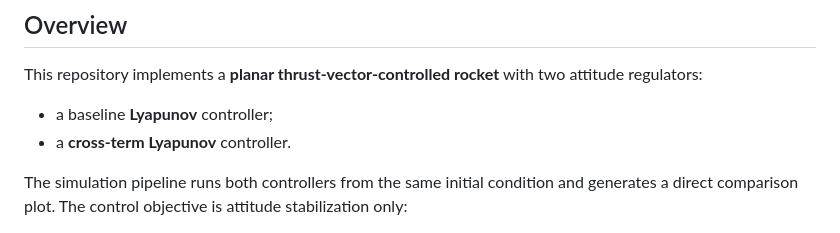
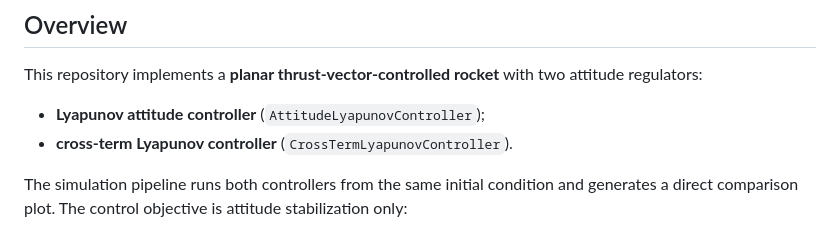
Before and after one commit to codhuck/rocket_hover_energy_based, a Markdown page: README.md, the part around the change. GitHub-like rendering.

Commit message:
fix: use correct controller names

```diff
--- a/README.md
+++ b/README.md
@@ -4,8 +4,8 @@
 
 ## Overview
 This repository implements a **planar thrust-vector-controlled rocket** with two attitude regulators:
-- a baseline **Lyapunov** controller;
-- a **cross-term Lyapunov** controller.
+- **Lyapunov attitude controller** (`AttitudeLyapunovController`);
+- **cross-term Lyapunov controller** (`CrossTermLyapunovController`).
 
 The simulation pipeline runs both controllers from the same initial condition and generates a direct comparison plot. The control objective is attitude stabilization only:
 - **pitch:** `phi = 0 rad`
```
